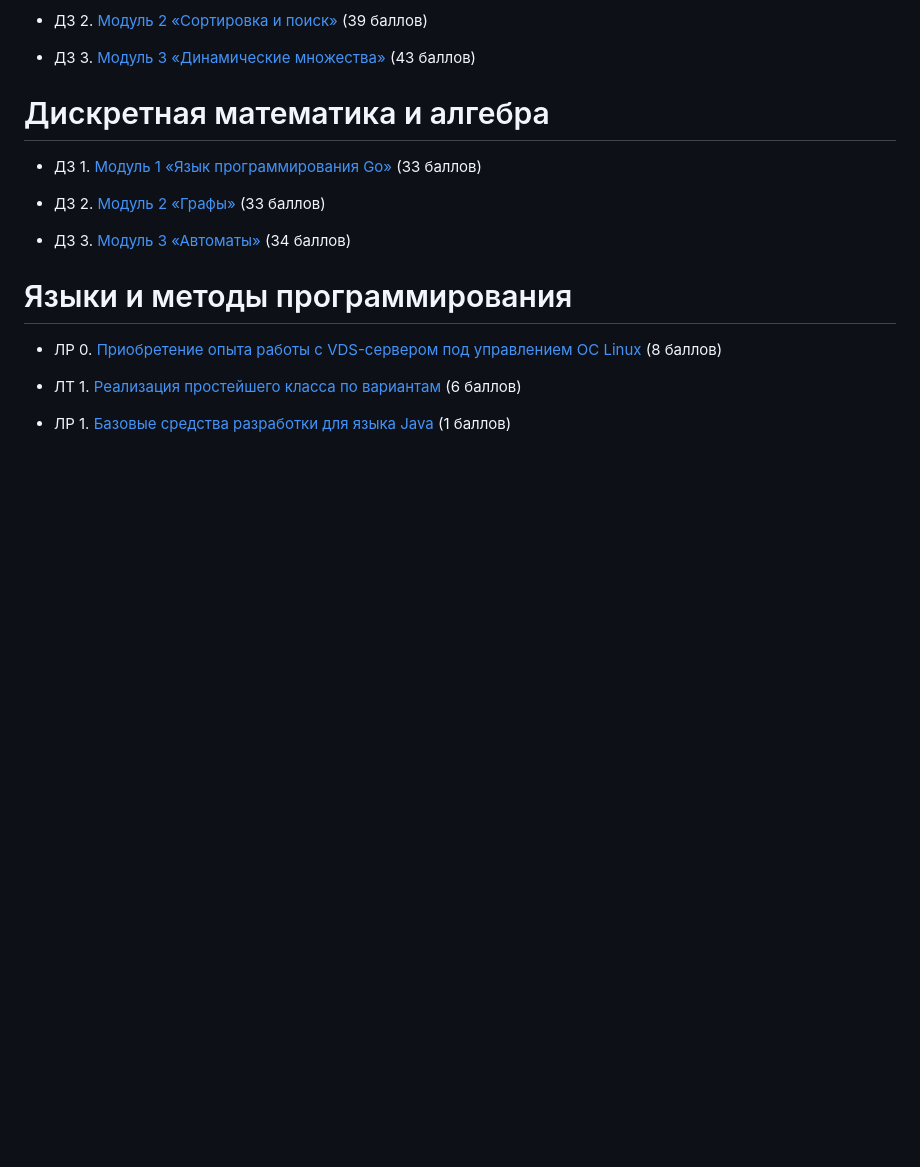
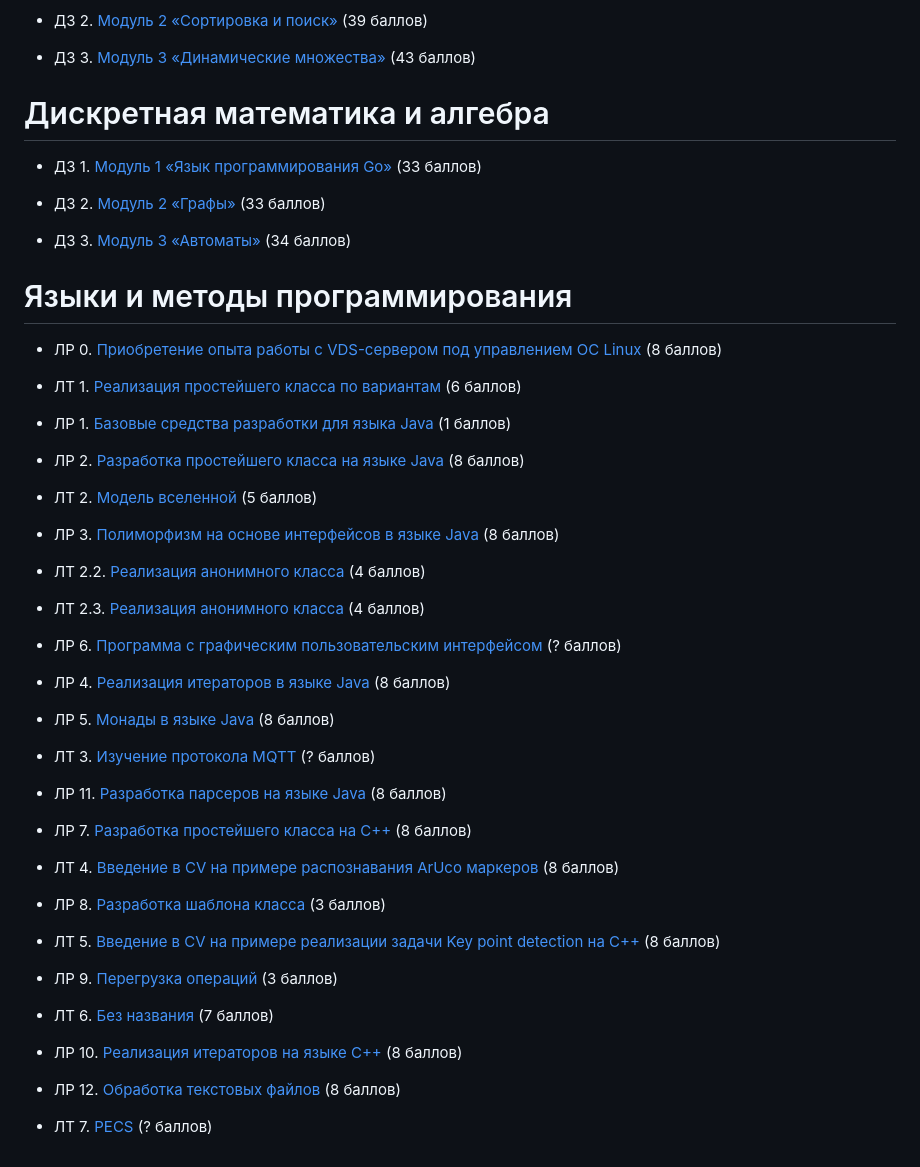
Before and after one commit to Veter-ok/bmstu-iu9, a Markdown page: README.md, the part around one of its changes. Drawn GitHub-style; blank space fills up the shorter version.

```diff
--- a/README.md
+++ b/README.md
@@ -60,6 +54,5 @@
 
 # Языки и методы программирования
 
-*  ЛР 0. [Приобретение опыта работы с VDS-сервером под управлением
-ОС Linux](/semester-2/PL&M/lab0/) (8 баллов)
+*  ЛР 0. [Приобретение опыта работы с VDS-сервером под управлением ОС Linux](/semester-2/PL&M/lab0/) (8 баллов)
 
@@ -67,2 +60,40 @@
 
-*  ЛР 1. [Базовые средства разработки для языка Java](/semester-2/) (1 баллов)
+*  ЛР 1. [Базовые средства разработки для языка Java](/semester-2/PL&M/lab1/) (1 баллов)
+
+*  ЛР 2. [Разработка простейшего класса на языке Java](/semester-2/PL&M/lab2/) (8 баллов)
+
+*  ЛТ 2. [Модель вселенной](/semester-2/PL&M/letuchka2/) (5 баллов)
+
+*  ЛР 3. [Полиморфизм на основе интерфейсов в языке Java](/semester-2/PL&M/lab3/) (8 баллов)
+
+*  ЛТ 2.2. [Реализация анонимного класса](/semester-2/PL&M/letuchka2.2/) (4 баллов)
+
+*  ЛТ 2.3. [Реализация анонимного класса](/semester-2/PL&M/letuchka2.2/) (4 баллов)
+
+*  ЛР 6. [Программа с графическим пользовательским интерфейсом](/semester-2/PL&M/lab6/) (? баллов)
+
+*  ЛР 4. [Реализация итераторов в языке Java](/semester-2/PL&M/lab4/) (8 баллов)
+
+*  ЛР 5. [Монады в языке Java](/semester-2/PL&M/lab5/) (8 баллов)
+
+*  ЛТ 3. [Изучение протокола MQTT](/semester-2/PL&M/letuchka3/) (? баллов)
+
+*  ЛР 11. [Разработка парсеров на языке Java](/semester-2/PL&M/lab11/) (8 баллов)
+
+*  ЛР 7. [Разработка простейшего класса на C++](/semester-2/PL&M/lab7/) (8 баллов)
+
+*  ЛТ 4. [Введение в CV на примере распознавания ArUco маркеров](/semester-2/PL&M/letuchka4/) (8 баллов)
+
+*  ЛР 8. [Разработка шаблона класса](/semester-2/PL&M/lab8/) (3 баллов)
+
+*  ЛТ 5. [Введение в CV на примере реализации задачи Key point detection на C++](/semester-2/PL&M/letuchka5/) (8 баллов)
+
+*  ЛР 9. [Перегрузка операций](/semester-2/PL&M/lab9/) (3 баллов)
+
+*  ЛТ 6. [Без названия](/semester-2/PL&M/letuchka6/) (7 баллов)
+
+*  ЛР 10. [Реализация итераторов на языке C++](/semester-2/PL&M/lab10/) (8 баллов)
+
+*  ЛР 12. [Обработка текстовых файлов](/semester-2/PL&M/lab12/) (8 баллов)
+
+*  ЛТ 7. [PECS](/semester-2/PL&M/letuchka7/) (? баллов)
```
Also changed, not shown: other parts of README.md (+4 -10 lines).
